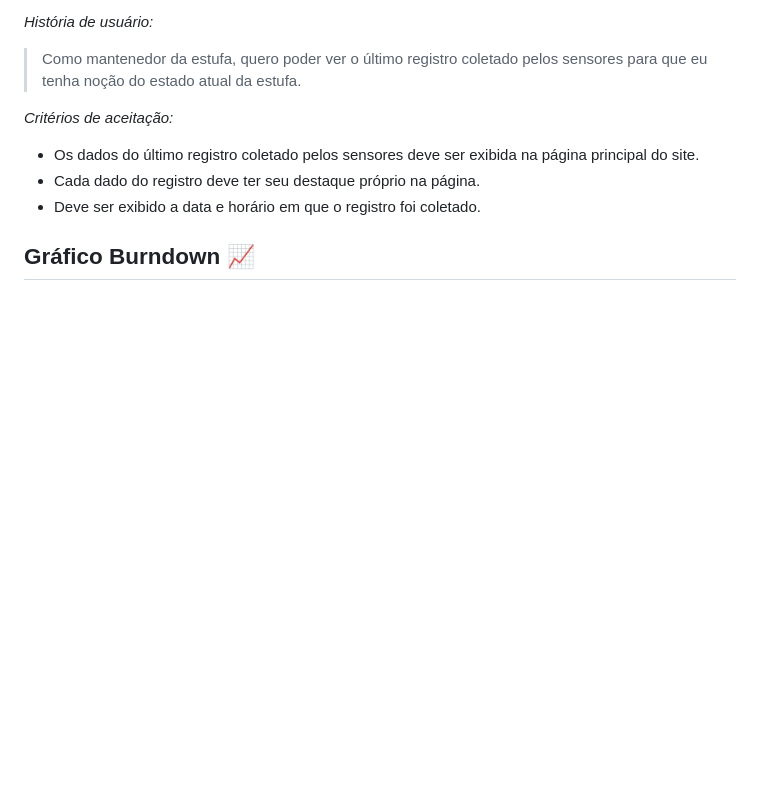
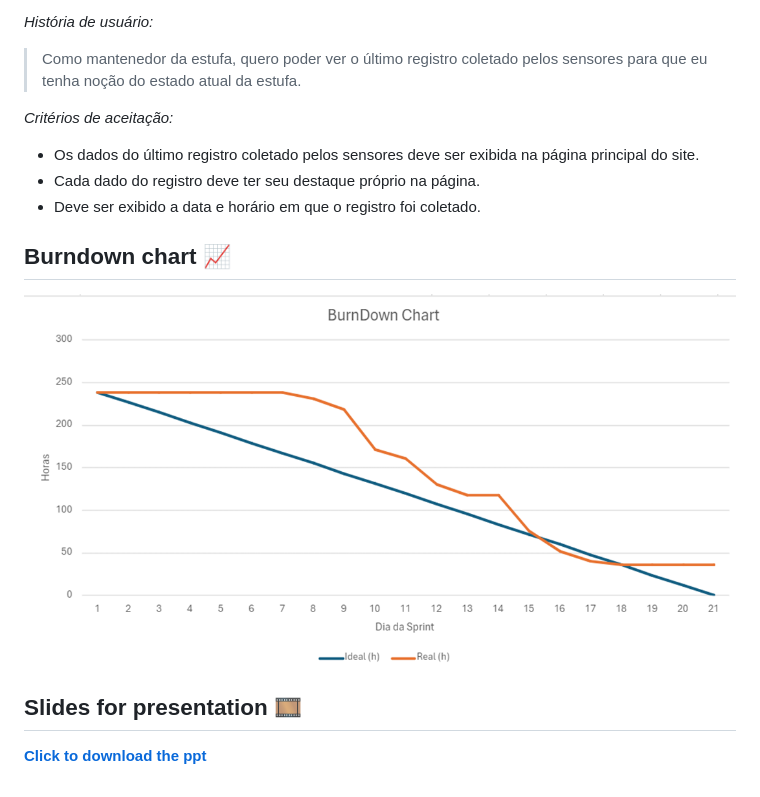
Before and after one commit to CtrI-Alt-Del/smart-farming, a Markdown page: documentation/reports/sprint-1.md, the part around the change. Drawn GitHub-style; pictures changed too: documentation/images/sprint-1-burndown-chart.png (added); blank space fills up the shorter version.

Commit message:
📚 docs: add ppt and burndown for sprint 1 report

```diff
--- a/documentation/reports/sprint-1.md
+++ b/documentation/reports/sprint-1.md
@@ -83,4 +83,10 @@
 - Cada dado do registro deve ter seu destaque próprio na página.
 - Deve ser exibido a data e horário em que o registro foi coletado.
 
-## Gráfico Burndown 📈
+## Burndown chart 📈
+
+<img src="../images/sprint-1-burndown-chart.png" width="1000" height="500" alt="Grágico Burndown da primeira Sprint" />
+
+## Slides for presentation 🎞️
+
+**<a href="../ppt/sprint-1-.ppt" download="sprint-1-apresentacao">Click to download the ppt</a>**
```
Also changed, not shown: 1 other file.
